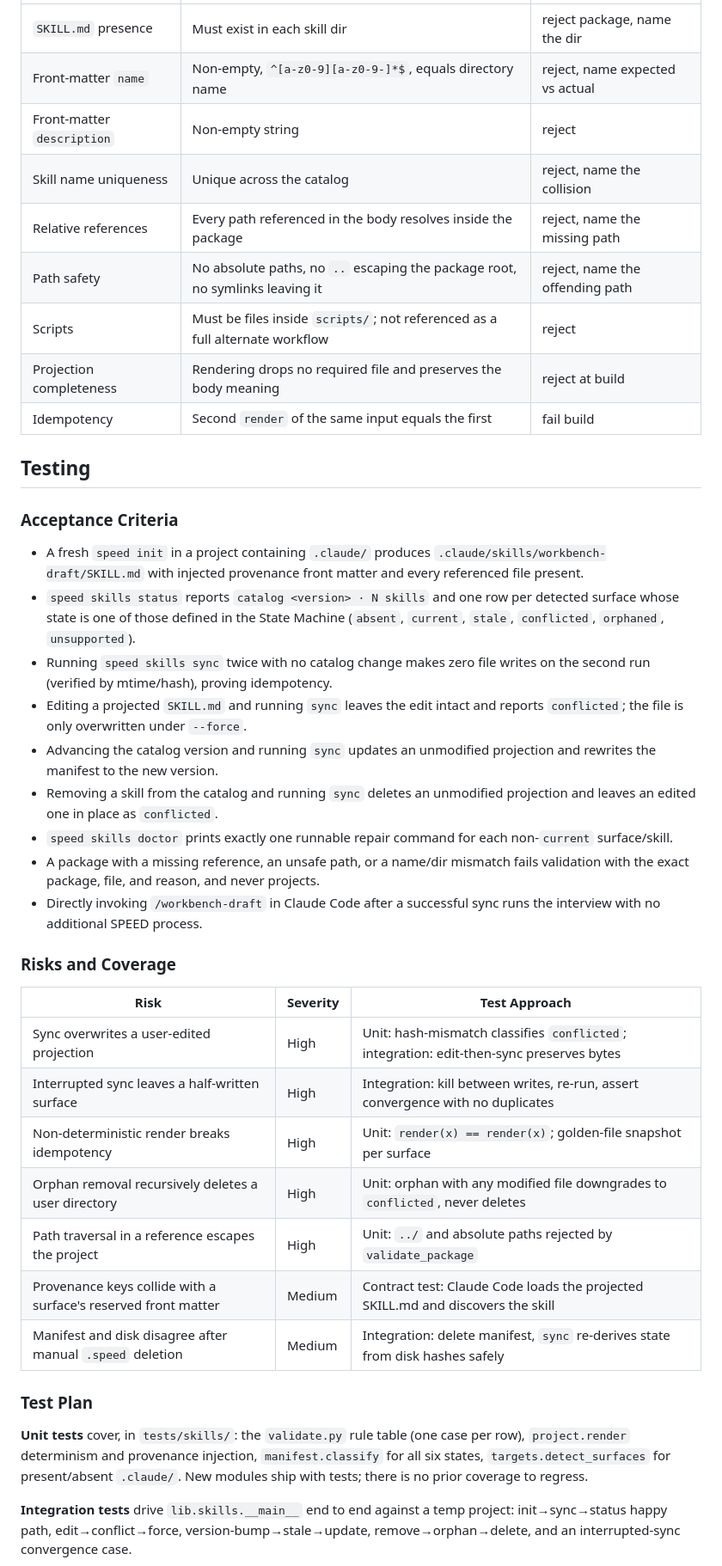
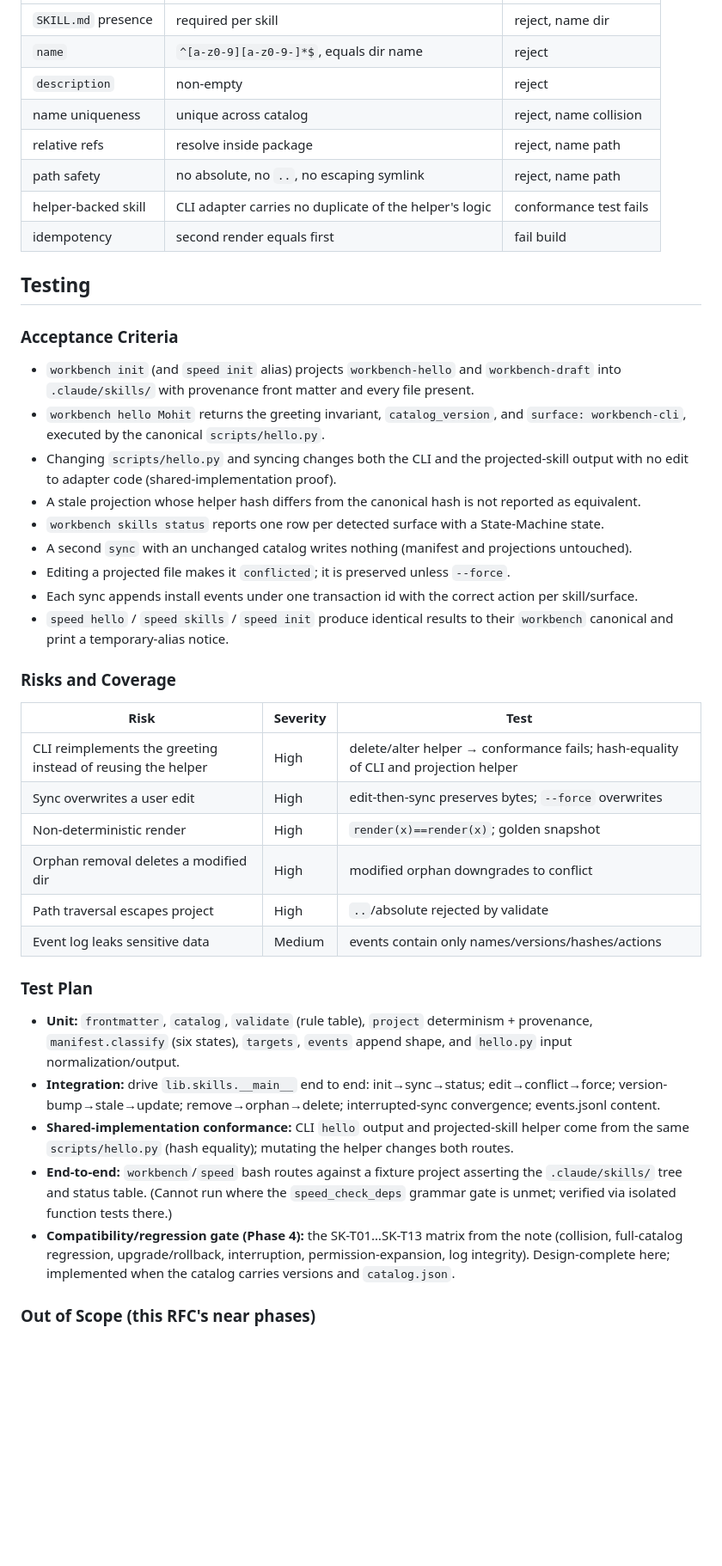
Before and after one commit to ArulaAI/workbench, a Markdown page: specs/tech/speed-skill-system.md, the part around one of its changes. Shown at 86% size. GitHub-like rendering; blank space fills up the shorter version.

```diff
--- a/specs/tech/speed-skill-system.md
+++ b/specs/tech/speed-skill-system.md
@@ -178,43 +148,45 @@ Package validation runs at release time (catalog build) and defensively at load
 |---|---|---|
-| `SKILL.md` presence | Must exist in each skill dir | reject package, name the dir |
-| Front-matter `name` | Non-empty, `^[a-z0-9][a-z0-9-]*$`, equals directory name | reject, name expected vs actual |
-| Front-matter `description` | Non-empty string | reject |
-| Skill name uniqueness | Unique across the catalog | reject, name the collision |
-| Relative references | Every path referenced in the body resolves inside the package | reject, name the missing path |
-| Path safety | No absolute paths, no `..` escaping the package root, no symlinks leaving it | reject, name the offending path |
-| Scripts | Must be files inside `scripts/`; not referenced as a full alternate workflow | reject |
-| Projection completeness | Rendering drops no required file and preserves the body meaning | reject at build |
-| Idempotency | Second `render` of the same input equals the first | fail build |
+| `SKILL.md` presence | required per skill | reject, name dir |
+| `name` | `^[a-z0-9][a-z0-9-]*$`, equals dir name | reject |
+| `description` | non-empty | reject |
+| name uniqueness | unique across catalog | reject, name collision |
+| relative refs | resolve inside package | reject, name path |
+| path safety | no absolute, no `..`, no escaping symlink | reject, name path |
+| helper-backed skill | CLI adapter carries no duplicate of the helper's logic | conformance test fails |
+| idempotency | second render equals first | fail build |
 
 ## Testing
 
 ### Acceptance Criteria
 
-- A fresh `speed init` in a project containing `.claude/` produces `.claude/skills/workbench-draft/SKILL.md` with injected provenance front matter and every referenced file present.
-- `speed skills status` reports `catalog <version> · N skills` and one row per detected surface whose state is one of those defined in the State Machine (`absent`, `current`, `stale`, `conflicted`, `orphaned`, `unsupported`).
-- Running `speed skills sync` twice with no catalog change makes zero file writes on the second run (verified by mtime/hash), proving idempotency.
-- Editing a projected `SKILL.md` and running `sync` leaves the edit intact and reports `conflicted`; the file is only overwritten under `--force`.
-- Advancing the catalog version and running `sync` updates an unmodified projection and rewrites the manifest to the new version.
-- Removing a skill from the catalog and running `sync` deletes an unmodified projection and leaves an edited one in place as `conflicted`.
-- `speed skills doctor` prints exactly one runnable repair command for each non-`current` surface/skill.
-- A package with a missing reference, an unsafe path, or a name/dir mismatch fails validation with the exact package, file, and reason, and never projects.
-- Directly invoking `/workbench-draft` in Claude Code after a successful sync runs the interview with no additional SPEED process.
+- `workbench init` (and `speed init` alias) projects `workbench-hello` and `workbench-draft` into `.claude/skills/` with provenance front matter and every file present.
+- `workbench hello Mohit` returns the greeting invariant, `catalog_version`, and `surface: workbench-cli`, executed by the canonical `scripts/hello.py`.
+- Changing `scripts/hello.py` and syncing changes both the CLI and the projected-skill output with no edit to adapter code (shared-implementation proof).
+- A stale projection whose helper hash differs from the canonical hash is not reported as equivalent.
+- `workbench skills status` reports one row per detected surface with a State-Machine state.
+- A second `sync` with an unchanged catalog writes nothing (manifest and projections untouched).
+- Editing a projected file makes it `conflicted`; it is preserved unless `--force`.
+- Each sync appends install events under one transaction id with the correct action per skill/surface.
+- `speed hello` / `speed skills` / `speed init` produce identical results to their `workbench` canonical and print a temporary-alias notice.
 
 ### Risks and Coverage
 
-| Risk | Severity | Test Approach |
+| Risk | Severity | Test |
 |---|---|---|
-| Sync overwrites a user-edited projection | High | Unit: hash-mismatch classifies `conflicted`; integration: edit-then-sync preserves bytes |
-| Interrupted sync leaves a half-written surface | High | Integration: kill between writes, re-run, assert convergence with no duplicates |
-| Non-deterministic render breaks idempotency | High | Unit: `render(x) == render(x)`; golden-file snapshot per surface |
-| Orphan removal recursively deletes a user directory | High | Unit: orphan with any modified file downgrades to `conflicted`, never deletes |
-| Path traversal in a reference escapes the project | High | Unit: `../` and absolute paths rejected by `validate_package` |
-| Provenance keys collide with a surface's reserved front matter | Medium | Contract test: Claude Code loads the projected SKILL.md and discovers the skill |
-| Manifest and disk disagree after manual `.speed` deletion | Medium | Integration: delete manifest, `sync` re-derives state from disk hashes safely |
+| CLI reimplements the greeting instead of reusing the helper | High | delete/alter helper → conformance fails; hash-equality of CLI and projection helper |
+| Sync overwrites a user edit | High | edit-then-sync preserves bytes; `--force` overwrites |
+| Non-deterministic render | High | `render(x)==render(x)`; golden snapshot |
+| Orphan removal deletes a modified dir | High | modified orphan downgrades to conflict |
+| Path traversal escapes project | High | `..`/absolute rejected by validate |
+| Event log leaks sensitive data | Medium | events contain only names/versions/hashes/actions |
 
 ### Test Plan
 
-**Unit tests** cover, in `tests/skills/`: the `validate.py` rule table (one case per row), `project.render` determinism and provenance injection, `manifest.classify` for all six states, `targets.detect_surfaces` for present/absent `.claude/`. New modules ship with tests; there is no prior coverage to regress.
+- **Unit:** `frontmatter`, `catalog`, `validate` (rule table), `project` determinism + provenance, `manifest.classify` (six states), `targets`, `events` append shape, and `hello.py` input normalization/output.
+- **Integration:** drive `lib.skills.__main__` end to end: init→sync→status; edit→conflict→force; version-bump→stale→update; remove→orphan→delete; interrupted-sync convergence; events.jsonl content.
+- **Shared-implementation conformance:** CLI `hello` output and projected-skill helper come from the same `scripts/hello.py` (hash equality); mutating the helper changes both routes.
+- **End-to-end:** `workbench`/`speed` bash routes against a fixture project asserting the `.claude/skills/` tree and status table. (Cannot run where the `speed_check_deps` grammar gate is unmet; verified via isolated function tests there.)
+- **Compatibility/regression gate (Phase 4):** the SK-T01…SK-T13 matrix from the note (collision, full-catalog regression, upgrade/rollback, interruption, permission-expansion, log integrity). Design-complete here; implemented when the catalog carries versions and `catalog.json`.
 
-**Integration tests** drive `lib.skills.__main__` end to end against a temp project: init→sync→status happy path, edit→conflict→force, version-bump→stale→update, remove→orphan→delete, and an interrupted-sync convergence case.
+### Out of Scope (this RFC's near phases)
 
```
Also changed, not shown: other parts of specs/tech/speed-skill-system.md (+140 -187 lines).
